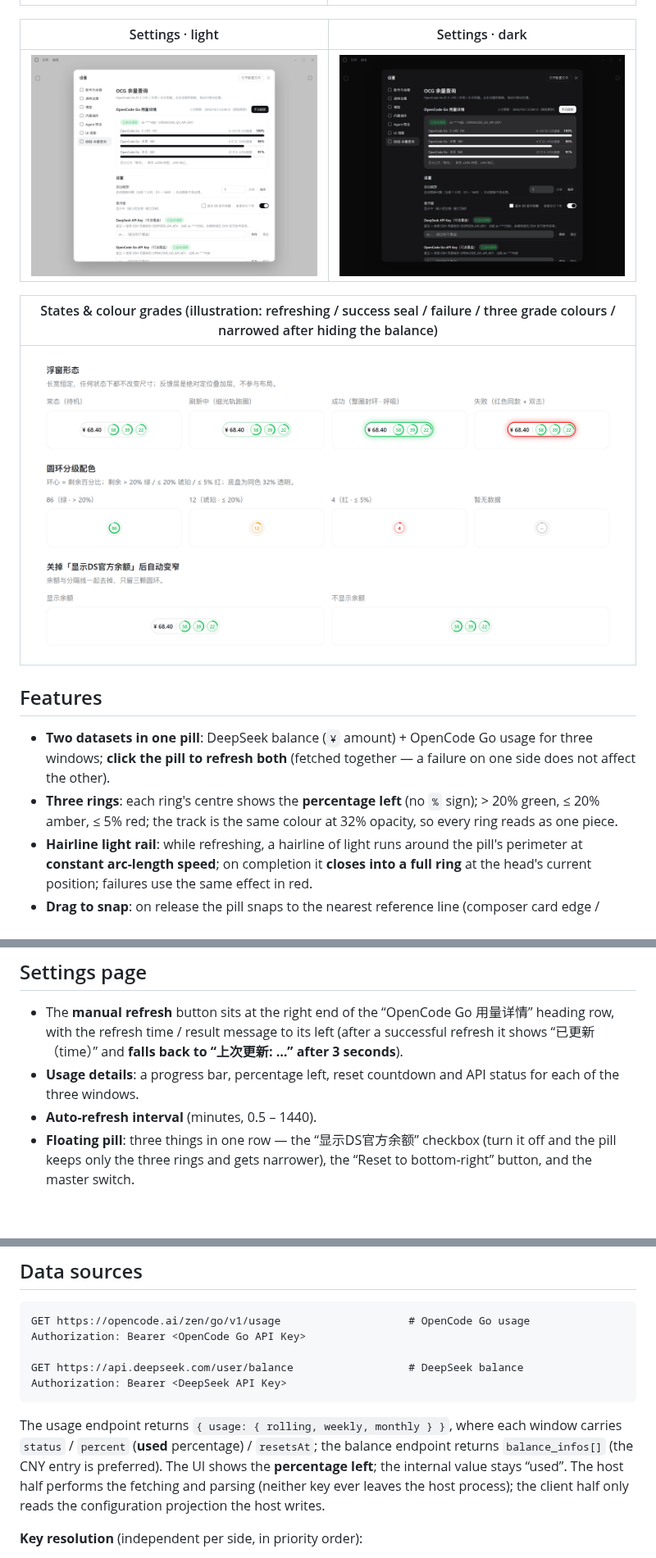
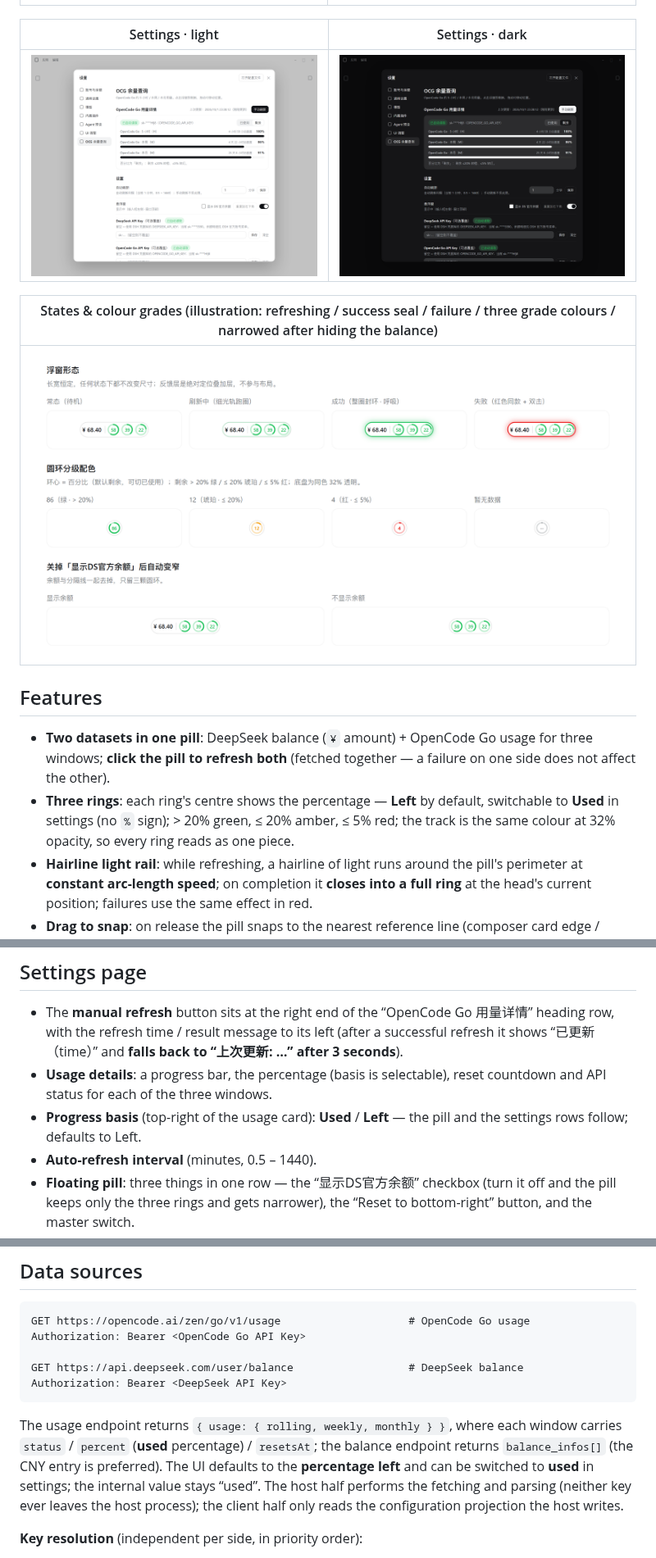
Before and after one commit to verneuil/dsh-opencode-go-usage, a Markdown page: README.en.md, 3 parts joined by grey strips. Shown at 82% size. GitHub-like rendering; pictures changed too: screenshots/settings-dark.png, screenshots/settings-light.png, screenshots/states-light.png; blank space fills up the shorter version.

Commit message:
docs: document the progress basis option
两版 README 新增进度口径条目并同步圆环/用量/接口说明与配置表；五张截图重出（设置页带新控件）。

````diff
--- a/README.en.md
+++ b/README.en.md
@@ -26,7 +26,7 @@ An unofficial **DeepSeek Harness** client plugin that merges your **DeepSeek acc
 ## Features
 
 - **Two datasets in one pill**: DeepSeek balance (`¥` amount) + OpenCode Go usage for three windows; **click the pill to refresh both** (fetched together — a failure on one side does not affect the other).
-- **Three rings**: each ring's centre shows the **percentage left** (no `%` sign); > 20% green, ≤ 20% amber, ≤ 5% red; the track is the same colour at 32% opacity, so every ring reads as one piece.
+- **Three rings**: each ring's centre shows the percentage — **Left** by default, switchable to **Used** in settings (no `%` sign); > 20% green, ≤ 20% amber, ≤ 5% red; the track is the same colour at 32% opacity, so every ring reads as one piece.
 - **Hairline light rail**: while refreshing, a hairline of light runs around the pill's perimeter at **constant arc-length speed**; on completion it **closes into a full ring** at the head's current position; failures use the same effect in red.
 - **Drag to snap**: on release the pill snaps to the nearest reference line (composer card edge / window edge) and keeps following it when the window resizes, the side panel opens, or the chat width changes.
 - **Fixed size**: the pill never changes size in any state (the feedback layer is an absolutely positioned overlay that does not participate in layout).
@@ -64,7 +64,8 @@ Follow the on-screen prompt to reload afterwards (replacing an installed JavaScr
 ## Settings page
 
 - The **manual refresh** button sits at the right end of the “OpenCode Go 用量详情” heading row, with the refresh time / result message to its left (after a successful refresh it shows “已更新（time）” and **falls back to “上次更新: …” after 3 seconds**).
-- **Usage details**: a progress bar, percentage left, reset countdown and API status for each of the three windows.
+- **Usage details**: a progress bar, the percentage (basis is selectable), reset countdown and API status for each of the three windows.
+- **Progress basis** (top-right of the usage card): **Used** / **Left** — the pill and the settings rows follow; defaults to Left.
 - **Auto-refresh interval** (minutes, 0.5 – 1440).
 - **Floating pill**: three things in one row — the “显示DS官方余额” checkbox (turn it off and the pill keeps only the three rings and gets narrower), the “Reset to bottom-right” button, and the master switch.
 - **Manual overrides for both API keys** (leave blank to use the DSH credential store; clear them at any time to go back to automatic).
@@ -87,7 +88,7 @@ GET https://api.deepseek.com/user/balance                  # DeepSeek balance
 Authorization: Bearer <DeepSeek API Key>
 ```
 
-The usage endpoint returns `{ usage: { rolling, weekly, monthly } }`, where each window carries `status` / `percent` (**used** percentage) / `resetsAt`; the balance endpoint returns `balance_infos[]` (the CNY entry is preferred). The UI shows the **percentage left**; the internal value stays “used”.
+The usage endpoint returns `{ usage: { rolling, weekly, monthly } }`, where each window carries `status` / `percent` (**used** percentage) / `resetsAt`; the balance endpoint returns `balance_infos[]` (the CNY entry is preferred). The UI defaults to the **percentage left** and can be switched to **used** in settings; the internal value stays “used”.
 The host half performs the fetching and parsing (neither key ever leaves the host process); the client half only reads the configuration projection the host writes.
 
 **Key resolution** (independent per side, in priority order):
````
Also changed, not shown: other parts of README.en.md (+1 -0 lines), README.md (+5 -3 lines).
